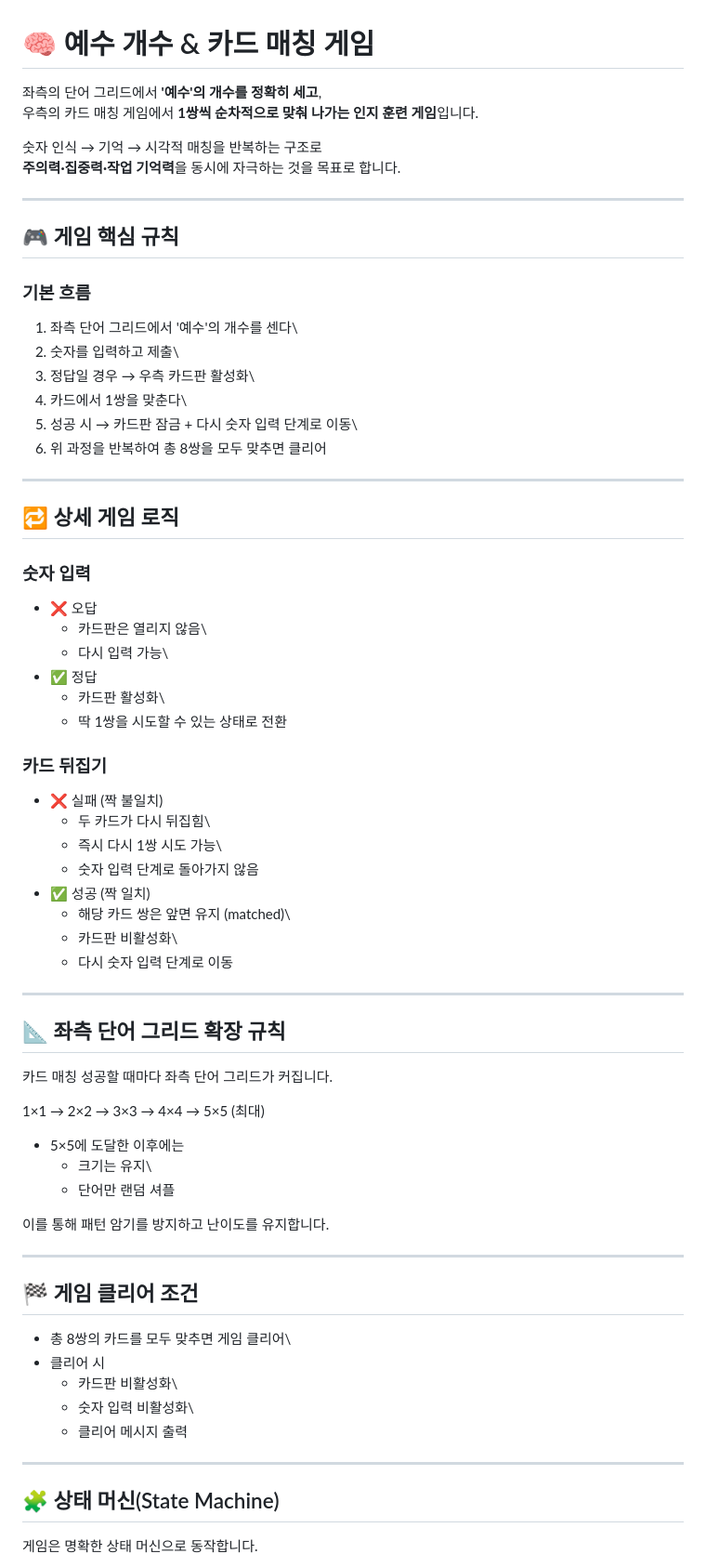
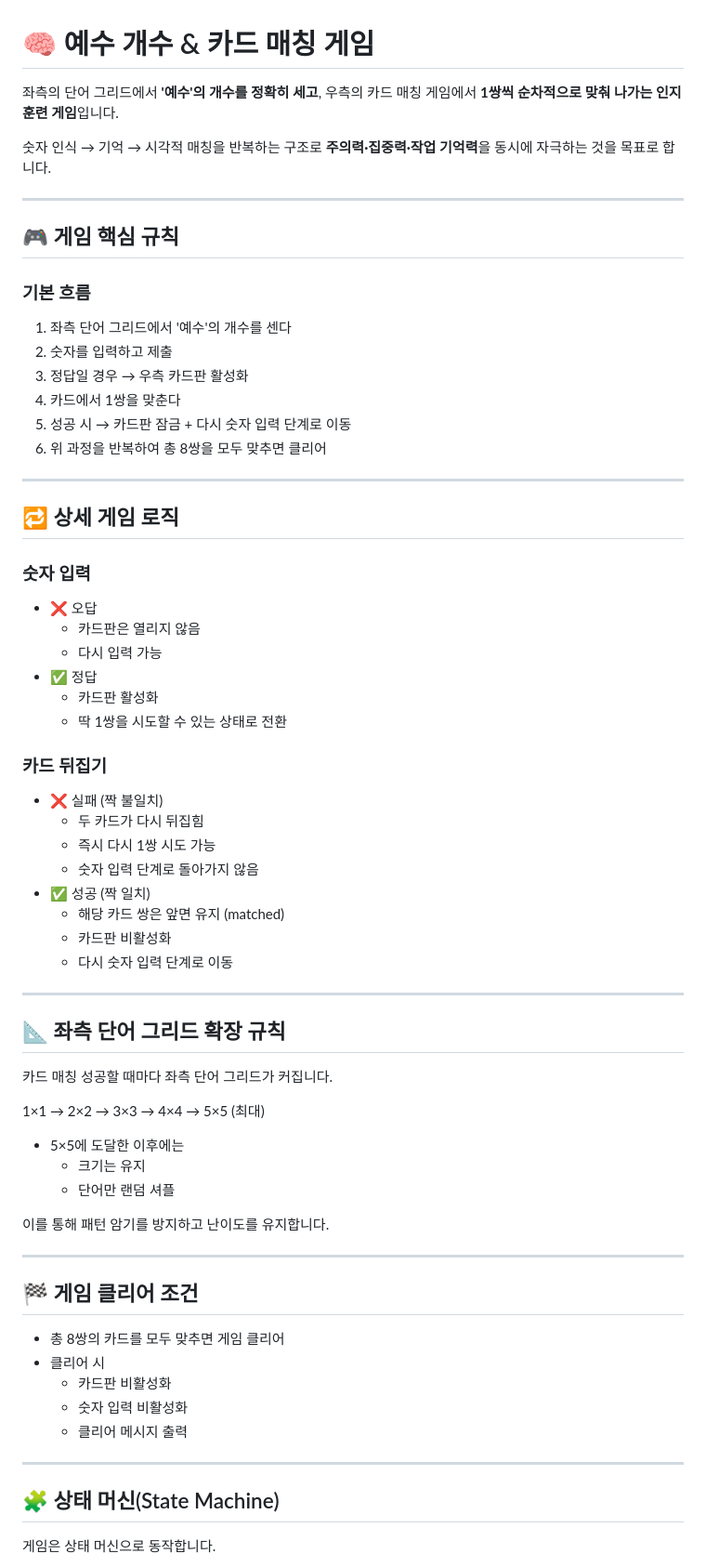
Before and after one commit to yonghwan1998/html-memory-game, a Markdown page: README.md, the part around one of its changes. Shown at 93% size. GitHub-like rendering.

Commit message:
docs: README.md 마크다운 문법 오류 수정

```diff
--- a/README.md
+++ b/README.md
@@ -1,10 +1,9 @@
 # 🧠 예수 개수 & 카드 매칭 게임
 
-좌측의 단어 그리드에서 **'예수'의 개수를 정확히 세고**,\
-우측의 카드 매칭 게임에서 **1쌍씩 순차적으로 맞춰 나가는 인지 훈련
-게임**입니다.
+좌측의 단어 그리드에서 **'예수'의 개수를 정확히 세고**,
+우측의 카드 매칭 게임에서 **1쌍씩 순차적으로 맞춰 나가는 인지 훈련 게임**입니다.
 
-숫자 인식 → 기억 → 시각적 매칭을 반복하는 구조로\
+숫자 인식 → 기억 → 시각적 매칭을 반복하는 구조로
 **주의력·집중력·작업 기억력**을 동시에 자극하는 것을 목표로 합니다.
 
 ------------------------------------------------------------------------
@@ -13,11 +12,11 @@
 
 ### 기본 흐름
 
-1.  좌측 단어 그리드에서 '예수'의 개수를 센다\
-2.  숫자를 입력하고 제출\
-3.  정답일 경우 → 우측 카드판 활성화\
-4.  카드에서 1쌍을 맞춘다\
-5.  성공 시 → 카드판 잠금 + 다시 숫자 입력 단계로 이동\
+1.  좌측 단어 그리드에서 '예수'의 개수를 센다
+2.  숫자를 입력하고 제출
+3.  정답일 경우 → 우측 카드판 활성화
+4.  카드에서 1쌍을 맞춘다
+5.  성공 시 → 카드판 잠금 + 다시 숫자 입력 단계로 이동
 6.  위 과정을 반복하여 총 8쌍을 모두 맞추면 클리어
 
 ------------------------------------------------------------------------
@@ -27,21 +26,21 @@
 ### 숫자 입력
 
 -   ❌ 오답
-    -   카드판은 열리지 않음\
-    -   다시 입력 가능\
+    -   카드판은 열리지 않음
+    -   다시 입력 가능
 -   ✅ 정답
-    -   카드판 활성화\
+    -   카드판 활성화
     -   딱 1쌍을 시도할 수 있는 상태로 전환
 
 ### 카드 뒤집기
 
 -   ❌ 실패 (짝 불일치)
-    -   두 카드가 다시 뒤집힘\
-    -   즉시 다시 1쌍 시도 가능\
+    -   두 카드가 다시 뒤집힘
+    -   즉시 다시 1쌍 시도 가능
     -   숫자 입력 단계로 돌아가지 않음
 -   ✅ 성공 (짝 일치)
-    -   해당 카드 쌍은 앞면 유지 (matched)\
-    -   카드판 비활성화\
+    -   해당 카드 쌍은 앞면 유지 (matched)
+    -   카드판 비활성화
     -   다시 숫자 입력 단계로 이동
 
 ------------------------------------------------------------------------
@@ -53,7 +52,7 @@
 1×1 → 2×2 → 3×3 → 4×4 → 5×5 (최대)
 
 -   5×5에 도달한 이후에는
-    -   크기는 유지\
+    -   크기는 유지
     -   단어만 랜덤 셔플
 
 이를 통해 패턴 암기를 방지하고 난이도를 유지합니다.
@@ -62,15 +61,15 @@
 
 ## 🏁 게임 클리어 조건
 
--   총 8쌍의 카드를 모두 맞추면 게임 클리어\
+-   총 8쌍의 카드를 모두 맞추면 게임 클리어
 -   클리어 시
-    -   카드판 비활성화\
-    -   숫자 입력 비활성화\
+    -   카드판 비활성화
+    -   숫자 입력 비활성화
     -   클리어 메시지 출력
 
 ------------------------------------------------------------------------
 
 ## 🧩 상태 머신(State Machine)
 
-게임은 명확한 상태 머신으로 동작합니다.
+게임은 상태 머신으로 동작합니다.
 
```
Also changed, not shown: other parts of README.md (+13 -20 lines).
